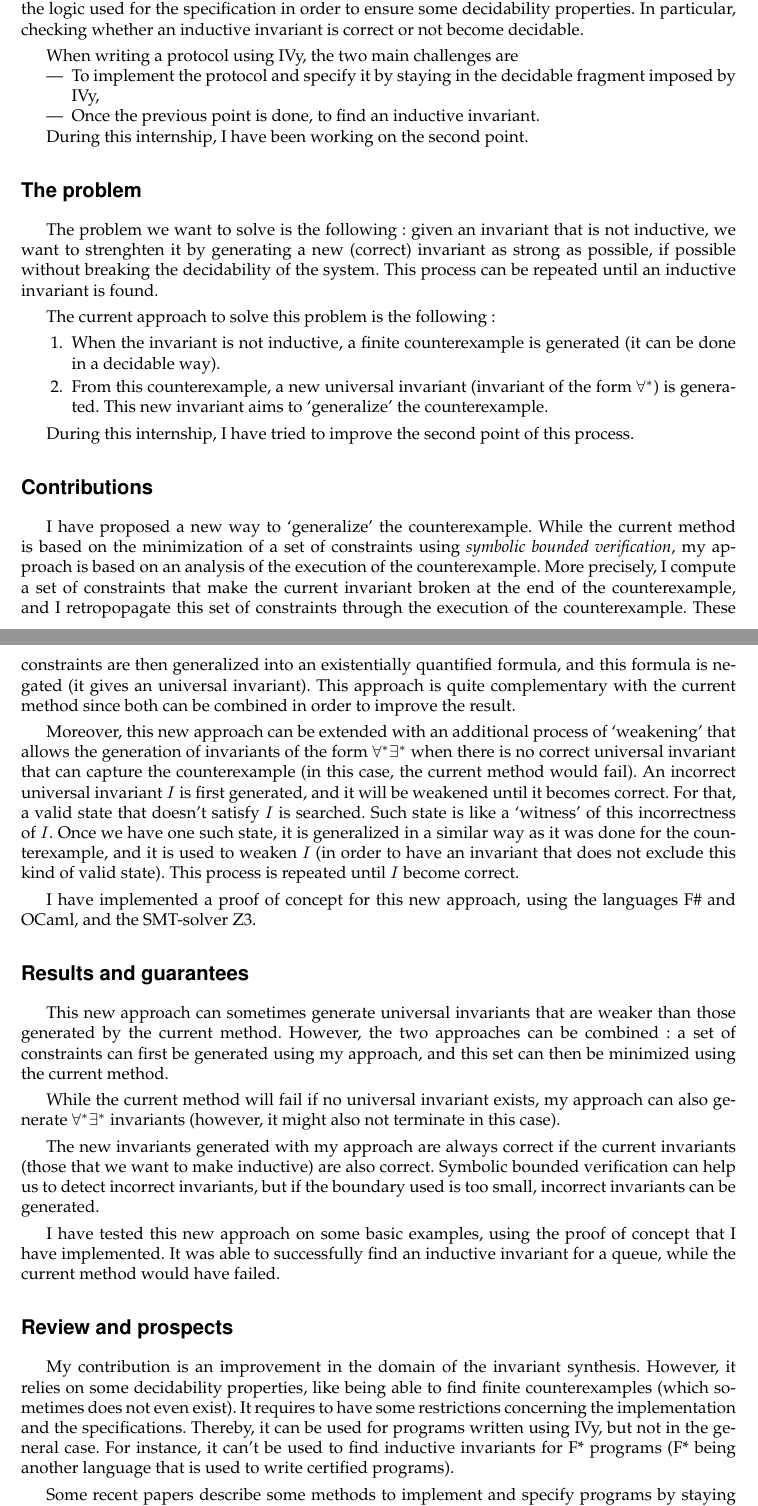
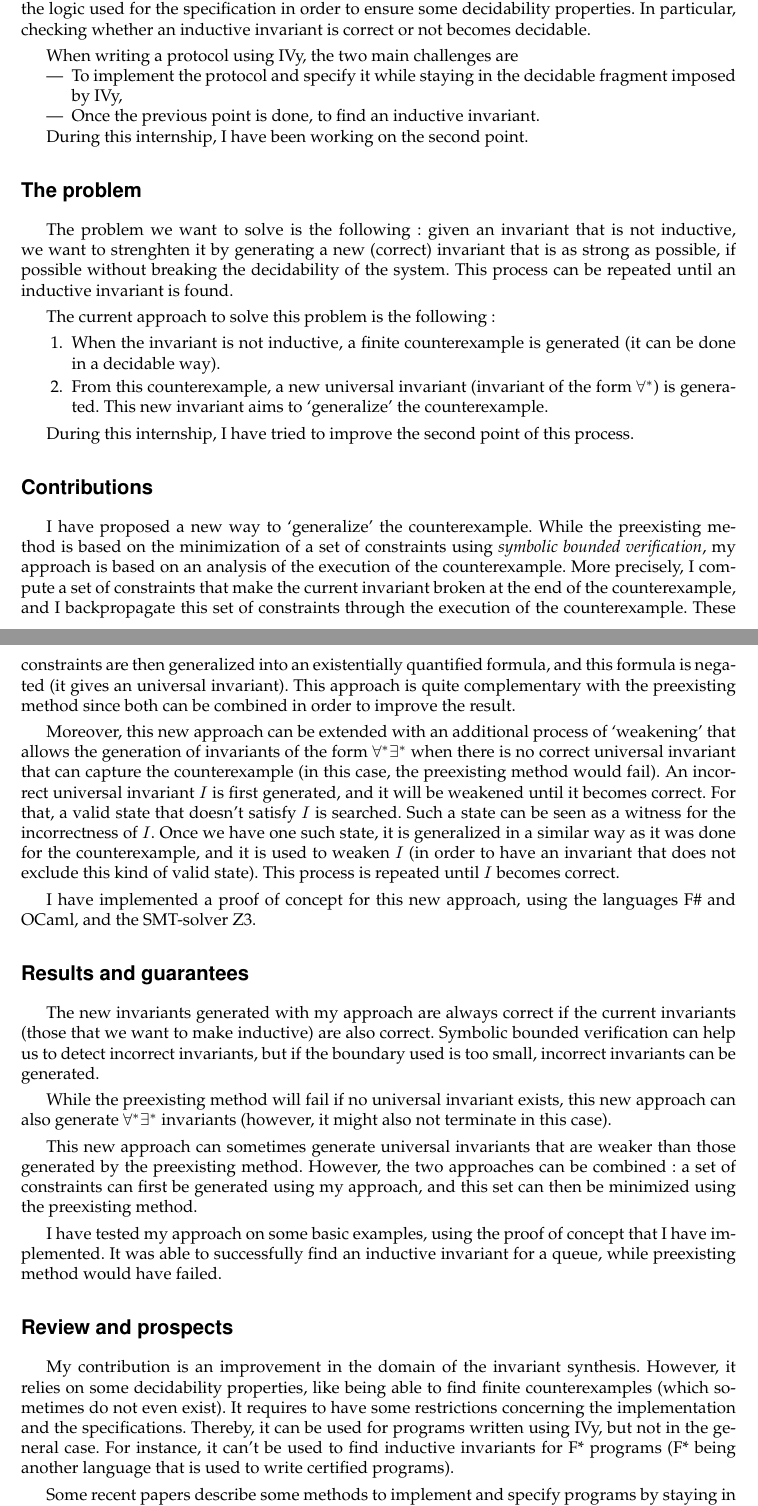
Before and after one commit to tjhance/ivy-research, a LaTeX document (report/fichesynth.tex): two parts of pages 1 and 2 of 2, joined at a grey line, cut so that both start at the same text. Compiled offline with pdfLaTeX.

Commit message:
correction report (fichsynth)

```diff
--- a/report/fichesynth.tex
+++ b/report/fichesynth.tex
@@ -38,11 +38,11 @@
   The general purpose of my internship is to make the certification of those programs easier, by providing new methods and semi-automated tools that will assist the user in this process.
   In this report, we are using IVy, a language combined with a set of tools that can be used to write certified distributed protocols.
   The particularity of IVy is that it restricts the language and the logic used for the specification in order to ensure some decidability properties.
-  In particular, checking whether an inductive invariant is correct or not become decidable.
+  In particular, checking whether an inductive invariant is correct or not becomes decidable.
 
   When writing a protocol using IVy, the two main challenges are
   \begin{itemize}
-    \item To implement the protocol and specify it by staying in the decidable fragment imposed by IVy,
+    \item To implement the protocol and specify it while staying in the decidable fragment imposed by IVy,
     \item Once the previous point is done, to find an inductive invariant.
   \end{itemize}
 
@@ -53,7 +53,7 @@
 \begin{point}{The problem}
 
   The problem we want to solve is the following:
-  given an invariant that is not inductive, we want to strenghten it by generating a new (correct) invariant as strong as possible,
+  given an invariant that is not inductive, we want to strenghten it by generating a new (correct) invariant that is as strong as possible,
   if possible without breaking the decidability of the system.
   This process can be repeated until an inductive invariant is found.
 
@@ -69,24 +69,24 @@
 
 \begin{point}{Contributions}
 
-  I have proposed a new way to `generalize' the counterexample. While the current method is based on the
+  I have proposed a new way to `generalize' the counterexample. While the preexisting method is based on the
   minimization of a set of constraints using \textit{symbolic bounded verification},
   my approach is based on an analysis of the execution of the counterexample.
   More precisely, I compute a set of constraints that make the current invariant broken at the end of the counterexample,
-  and I retropopagate this set of constraints through the execution of the counterexample.
+  and I backpropagate this set of constraints through the execution of the counterexample.
   These constraints are then generalized into an existentially quantified formula, and this formula is negated
   (it gives an universal invariant).
-  This approach is quite complementary with the current method since both can be combined in order to improve the result.
+  This approach is quite complementary with the preexisting method since both can be combined in order to improve the result.
 
   Moreover, this new approach can be extended with an additional process of `weakening' that
   allows the generation of invariants of the form \(\forall^*\exists^*\) when there is no
-  correct universal invariant that can capture the counterexample (in this case, the current method would fail).
+  correct universal invariant that can capture the counterexample (in this case, the preexisting method would fail).
   An incorrect universal invariant \(I\) is first generated, and it will be weakened until it becomes correct.
   For that, a valid state that doesn't satisfy \(I\) is searched.
-  Such state is like a `witness' of this incorrectness of \(I\). Once we have one such state,
+  Such a state can be seen as a witness for the incorrectness of \(I\). Once we have one such state,
   it is generalized in a similar way as it was done for the counterexample, and it is used to weaken \(I\)
   (in order to have an invariant that does not exclude this kind of valid state).
-  This process is repeated until \(I\) become correct.
+  This process is repeated until \(I\) becomes correct.
 
   I have implemented a proof of concept for this new approach, using the languages F\# and OCaml, and the SMT-solver Z3.
 
@@ -94,19 +94,19 @@
 
 \begin{point}{Results and guarantees}
 
-  This new approach can sometimes generate universal invariants that are weaker than those generated by the current
-  method. However, the two approaches can be combined: a set of constraints can first be generated using my approach,
-  and this set can then be minimized using the current method.
-
-  While the current method will fail if no universal invariant exists,
-  my approach can also generate \(\forall^*\exists^*\) invariants (however, it might also not terminate in this case).
-
   The new invariants generated with my approach are always correct if the current invariants (those that we want to make inductive)
   are also correct. Symbolic bounded verification can help us to detect incorrect invariants, but if the boundary used is too small,
   incorrect invariants can be generated.
 
-  I have tested this new approach on some basic examples, using the proof of concept that I have implemented.
-  It was able to successfully find an inductive invariant for a queue, while the current method would have failed.
+  While the preexisting method will fail if no universal invariant exists,
+  this new approach can also generate \(\forall^*\exists^*\) invariants (however, it might also not terminate in this case).
+
+  This new approach can sometimes generate universal invariants that are weaker than those generated by the preexisting
+  method. However, the two approaches can be combined: a set of constraints can first be generated using my approach,
+  and this set can then be minimized using the preexisting method.
+
+  I have tested my approach on some basic examples, using the proof of concept that I have implemented.
+  It was able to successfully find an inductive invariant for a queue, while preexisting method would have failed.
 
 \end{point}
 
@@ -114,7 +114,7 @@
 \begin{point}{Review and prospects}
 
   My contribution is an improvement in the domain of the invariant synthesis.
-  However, it relies on some decidability properties, like being able to find finite counterexamples (which sometimes does not even exist).
+  However, it relies on some decidability properties, like being able to find finite counterexamples (which sometimes do not even exist).
   It requires to have some restrictions concerning the implementation and the specifications.
   Thereby, it can be used for programs written using IVy, but not in the general case.
   For instance, it can't be used to find inductive invariants for F* programs (F* being another language that is used to write certified programs).
```
Also changed, not shown: report/report.tex (+6 -6 lines), report/fichesynth.tex (2 more changed lines).
